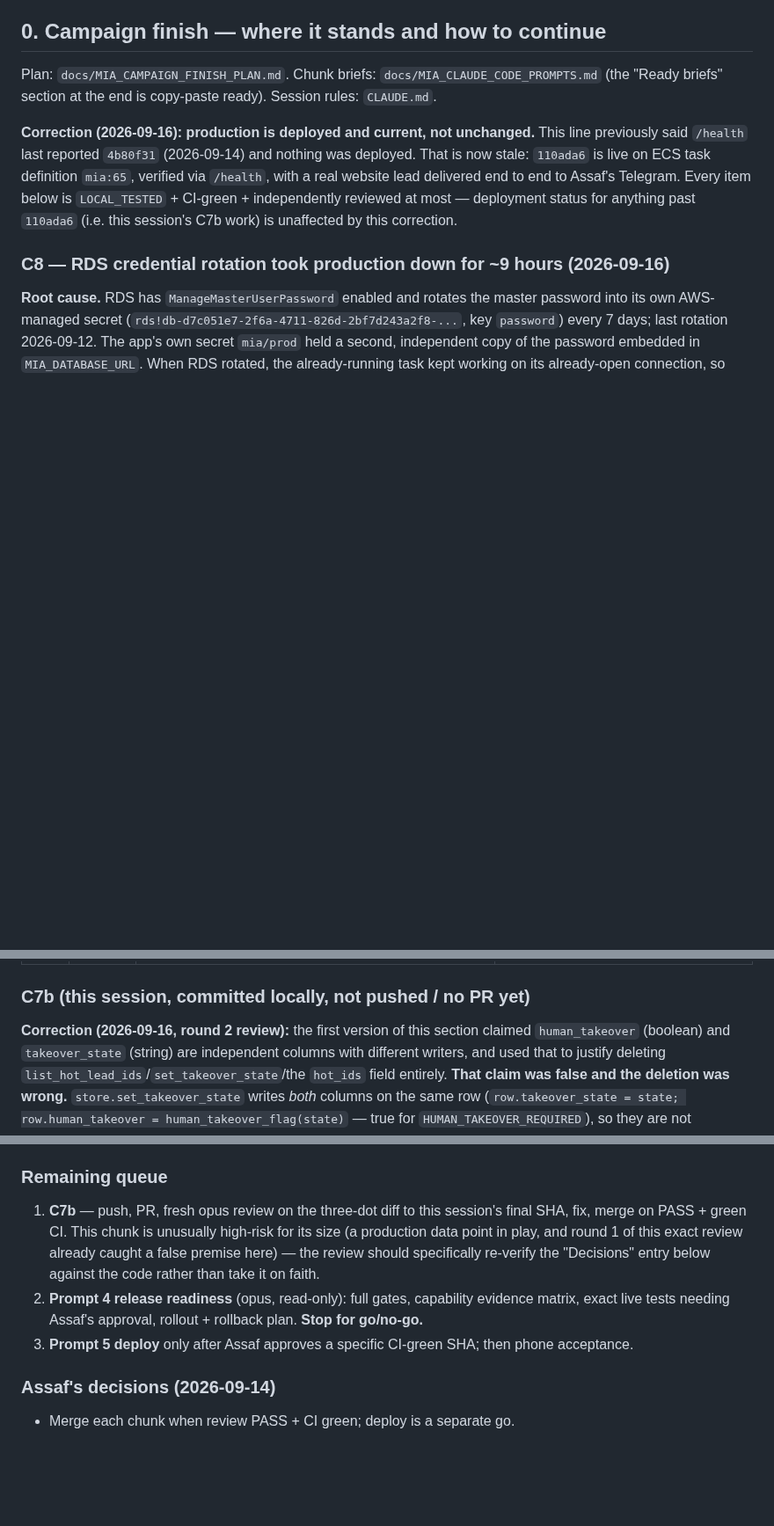
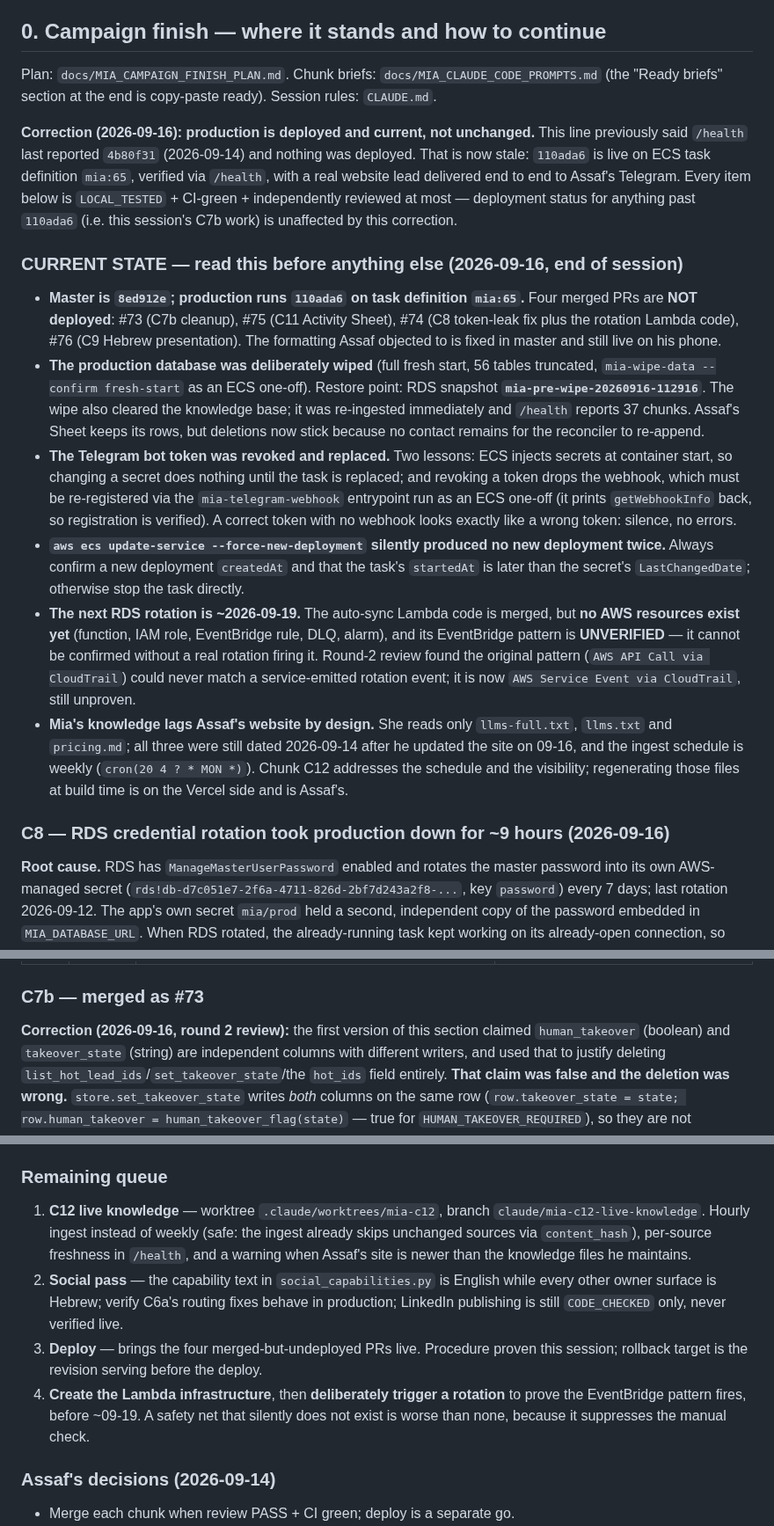
Before and after one commit to assaf0buskila/mia_agent, a Markdown page: HANDOFF.md, 3 parts joined by grey strips. Shown at 88% size. Rendered like a GitHub page; blank space fills up the shorter version.

Commit message:
Refresh HANDOFF section 0 for the next session
Section 0 had fallen behind what actually happened today, and a stale handoff is how the
false premise about human_takeover nearly shipped this morning.

Adds a CURRENT STATE block at the top of section 0, because a session that reads only the
first screen should still get the facts that change what it does:

- master is 8ed912e while production runs 110ada6, so four merged PRs are not deployed
- the database was deliberately wiped, with the restore snapshot named
- the Telegram token was revoked and the webhook had to be re-registered, plus the two
  operational lessons that cost time: ECS injects secrets at container start, and
  force-new-deployment silently did nothing twice
- the ~09-19 rotation deadline, that no Lambda infrastructure exists yet, and that the
  EventBridge pattern is unverified and cannot be confirmed without a real rotation
- why Mia's knowledge lags the website, and which half of that is Assaf's to fix

Also corrects the C7b heading (merged as #73, no longer "not pushed"), replaces the
remaining-queue block with the real queue, and rewrites the start-the-next-session command
so it no longer points at finished work.

Co-Authored-By: Claude Opus 5 <noreply@anthropic.com>

```diff
--- a/HANDOFF.md
+++ b/HANDOFF.md
@@ -14,6 +14,35 @@ now stale: `110ada6` is live on ECS task definition `mia:65`, verified via `/hea
 website lead delivered end to end to Assaf's Telegram. Every item below is `LOCAL_TESTED` +
 CI-green + independently reviewed at most — deployment status for anything past `110ada6` (i.e.
 this session's C7b work) is unaffected by this correction.
+
+### CURRENT STATE — read this before anything else (2026-09-16, end of session)
+
+- **Master is `8ed912e`; production runs `110ada6` on task definition `mia:65`.** Four merged
+  PRs are **NOT deployed**: #73 (C7b cleanup), #75 (C11 Activity Sheet), #74 (C8 token-leak fix
+  plus the rotation Lambda code), #76 (C9 Hebrew presentation). The formatting Assaf objected to
+  is fixed in master and still live on his phone.
+- **The production database was deliberately wiped** (full fresh start, 56 tables truncated,
+  `mia-wipe-data --confirm fresh-start` as an ECS one-off). Restore point: RDS snapshot
+  **`mia-pre-wipe-20260916-112916`**. The wipe also cleared the knowledge base; it was
+  re-ingested immediately and `/health` reports 37 chunks. Assaf's Sheet keeps its rows, but
+  deletions now stick because no contact remains for the reconciler to re-append.
+- **The Telegram bot token was revoked and replaced.** Two lessons: ECS injects secrets at
+  container start, so changing a secret does nothing until the task is replaced; and revoking a
+  token drops the webhook, which must be re-registered via the `mia-telegram-webhook` entrypoint
+  run as an ECS one-off (it prints `getWebhookInfo` back, so registration is verified). A correct
+  token with no webhook looks exactly like a wrong token: silence, no errors.
+- **`aws ecs update-service --force-new-deployment` silently produced no new deployment twice.**
+  Always confirm a new deployment `createdAt` and that the task's `startedAt` is later than the
+  secret's `LastChangedDate`; otherwise stop the task directly.
+- **The next RDS rotation is ~2026-09-19.** The auto-sync Lambda code is merged, but **no AWS
+  resources exist yet** (function, IAM role, EventBridge rule, DLQ, alarm), and its EventBridge
+  pattern is **UNVERIFIED** — it cannot be confirmed without a real rotation firing it. Round-2
+  review found the original pattern (`AWS API Call via CloudTrail`) could never match a
+  service-emitted rotation event; it is now `AWS Service Event via CloudTrail`, still unproven.
+- **Mia's knowledge lags Assaf's website by design.** She reads only `llms-full.txt`, `llms.txt`
+  and `pricing.md`; all three were still dated 2026-09-14 after he updated the site on 09-16, and
+  the ingest schedule is weekly (`cron(20 4 ? * MON *)`). Chunk C12 addresses the schedule and the
+  visibility; regenerating those files at build time is on the Vercel side and is Assaf's.
 
 ### C8 — RDS credential rotation took production down for ~9 hours (2026-09-16)
 
@@ -152,7 +181,7 @@ credential-rotation question either way; merged on its own.
 | #71 | C6a | Social capability truth: real per-tool capability clauses, a `social_capabilities` tool, a social-writing rule that separates observed data / inference / recommendation; routing needle-collision fixes (content-word plurals, Hebrew clitics, reels); the audit method itself replaced (a differential sweep against master instead of audit-by-inspection) | — |
 | #72 | C2b | Approval cards render from the stored envelope, one Telegram message per proposal with its own keyboard; a real edit-failure fallback send; no button ever delivered on a partially-sent card; callback `sent` reflects actual delivery, not intent; the pending-approvals digest is always sent as its own message, never combined with a card | see C7b below — a card-succeeds-while-digest-fails variant of the same "no button on a partial send" property left the webhook mark and the outbound canonical event both keyed on the digest alone |
 
-### C7b (this session, committed locally, not pushed / no PR yet)
+### C7b — merged as #73
 
 **Correction (2026-09-16, round 2 review):** the first version of this section claimed
 `human_takeover` (boolean) and `takeover_state` (string) are independent columns with different
@@ -234,14 +263,18 @@ earlier interrupted session — ignore it. Master after the last campaign merge:
 
 ### Remaining queue
 
-1. **C7b** — push, PR, fresh opus review on the three-dot diff to this session's final SHA, fix,
-   merge on PASS + green CI. This chunk is unusually high-risk for its size (a production data
-   point in play, and round 1 of this exact review already caught a false premise here) — the
-   review should specifically re-verify the "Decisions" entry below against the code rather than
-   take it on faith.
-2. **Prompt 4 release readiness** (opus, read-only): full gates, capability evidence matrix,
-   exact live tests needing Assaf's approval, rollout + rollback plan. **Stop for go/no-go.**
-3. **Prompt 5 deploy** only after Assaf approves a specific CI-green SHA; then phone acceptance.
+1. **C12 live knowledge** — worktree `.claude/worktrees/mia-c12`, branch
+   `claude/mia-c12-live-knowledge`. Hourly ingest instead of weekly (safe: the ingest already
+   skips unchanged sources via `content_hash`), per-source freshness in `/health`, and a warning
+   when Assaf's site is newer than the knowledge files he maintains.
+2. **Social pass** — the capability text in `social_capabilities.py` is English while every other
+   owner surface is Hebrew; verify C6a's routing fixes behave in production; LinkedIn publishing
+   is still `CODE_CHECKED` only, never verified live.
+3. **Deploy** — brings the four merged-but-undeployed PRs live. Procedure proven this session;
+   rollback target is the revision serving before the deploy.
+4. **Create the Lambda infrastructure**, then **deliberately trigger a rotation** to prove the
+   EventBridge pattern fires, before ~09-19. A safety net that silently does not exist is worse
+   than none, because it suppresses the manual check.
 
 ### Assaf's decisions (2026-09-14)
 
```
Also changed, not shown: other parts of HANDOFF.md (+16 -8 lines).
